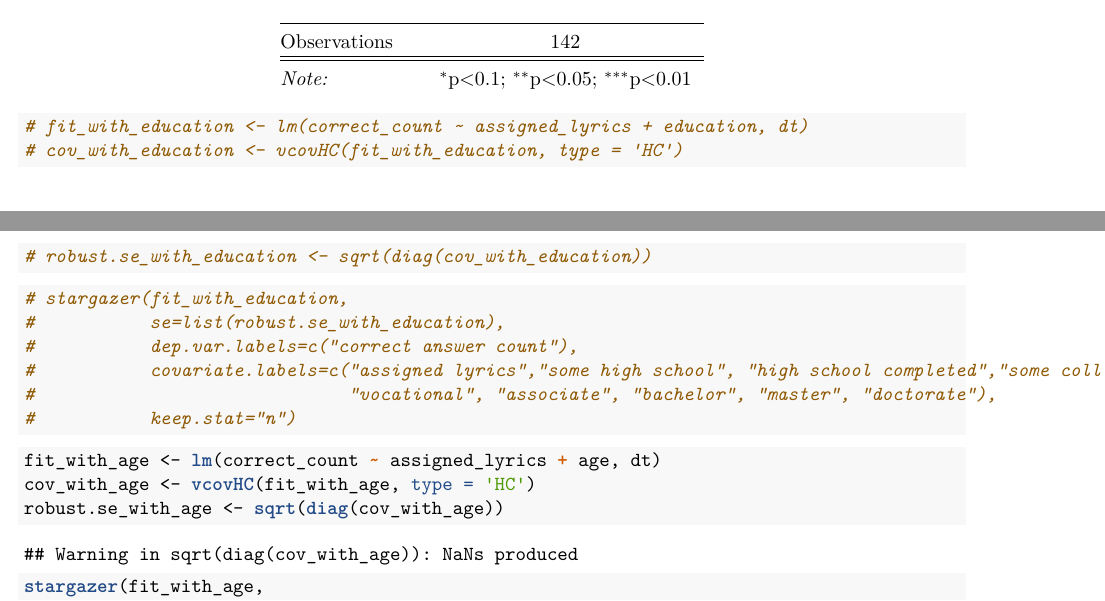
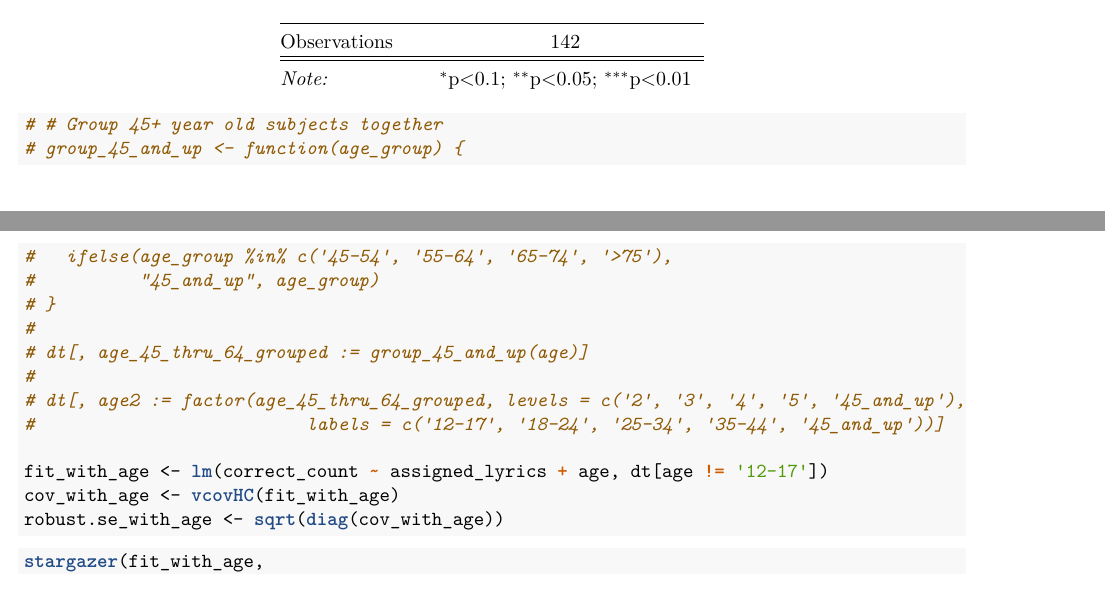
Before and after one commit to noahrandolph/music_lyrics_experiment, an R Markdown document (analysis/turk_results.Rmd): two parts of pages 13 and 14 of 17, joined at a grey line, cut so that both start at the same text. The pictures show the output file analysis/turk_results.pdf that the author committed with the source.

Commit message:
modified age group regression

````diff
--- a/analysis/turk_results.Rmd
+++ b/analysis/turk_results.Rmd
@@ -311,21 +310,18 @@ stargazer(fit_with_education,
-# fit_with_education <- lm(correct_count ~ assigned_lyrics + education, dt)
-# cov_with_education <- vcovHC(fit_with_education, type = 'HC')
-# robust.se_with_education <- sqrt(diag(cov_with_education))
-```
 
 ```{r, results='asis'}
-# stargazer(fit_with_education,
-#           se=list(robust.se_with_education),
-#           dep.var.labels=c("correct answer count"),
-#           covariate.labels=c("assigned lyrics","some high school", "high school completed","some college",
-#                              "vocational", "associate", "bachelor", "master", "doctorate"),
-#           keep.stat="n")
-```
+# # Group 45+ year old subjects together
+# group_45_and_up <- function(age_group) {
+#   ifelse(age_group %in% c('45-54', '55-64', '65-74', '>75'),
+#          "45_and_up", age_group)
+# }
+#
+# dt[, age_45_thru_64_grouped := group_45_and_up(age)]
+#
+# dt[, age2 := factor(age_45_thru_64_grouped, levels = c('2', '3', '4', '5', '45_and_up'),
+#                          labels = c('12-17', '18-24', '25-34', '35-44', '45_and_up'))]
 
-
-```{r, results='asis'}
-fit_with_age <- lm(correct_count ~ assigned_lyrics + age, dt)
-cov_with_age <- vcovHC(fit_with_age, type = 'HC')
+fit_with_age <- lm(correct_count ~ assigned_lyrics + age, dt[age != '12-17'])
+cov_with_age <- vcovHC(fit_with_age)
 robust.se_with_age <- sqrt(diag(cov_with_age))
 ```
 
````
Also changed, not shown: analysis/answers_individual_values.png, analysis/time_individual_values.png, analysis/turk_by_age.png (added), analysis/turk_results.pdf, analysis/turk_results.Rmd (18 more changed lines).
